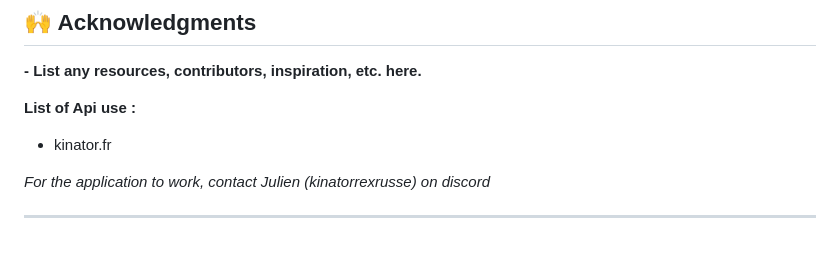
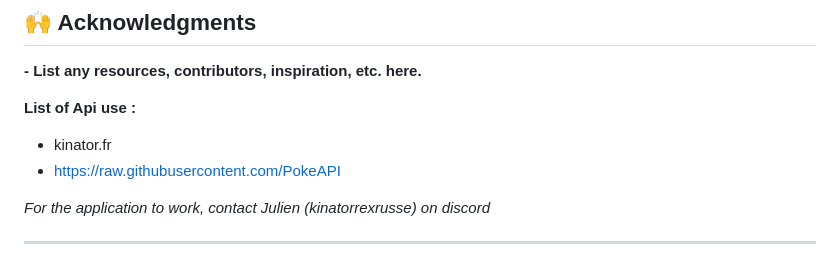
Before and after one commit to Fydyr/flutter-project-r411, a Markdown page: README.md, the part around the change. GitHub-like rendering.

```diff
--- a/README.md
+++ b/README.md
@@ -1008,6 +1008,7 @@ Run flutter-project-r411 using the following command:
 
 **List of Api use :**
 - kinator.fr
+- https://raw.githubusercontent.com/PokeAPI
 
 *For the application to work, contact Julien (kinatorrexrusse) on discord*
 
```
